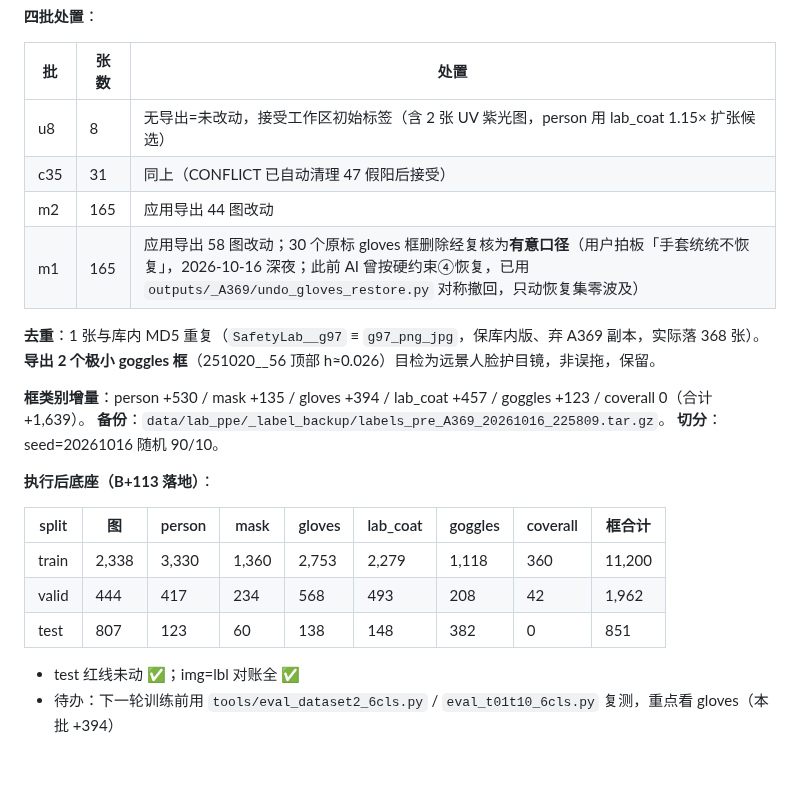
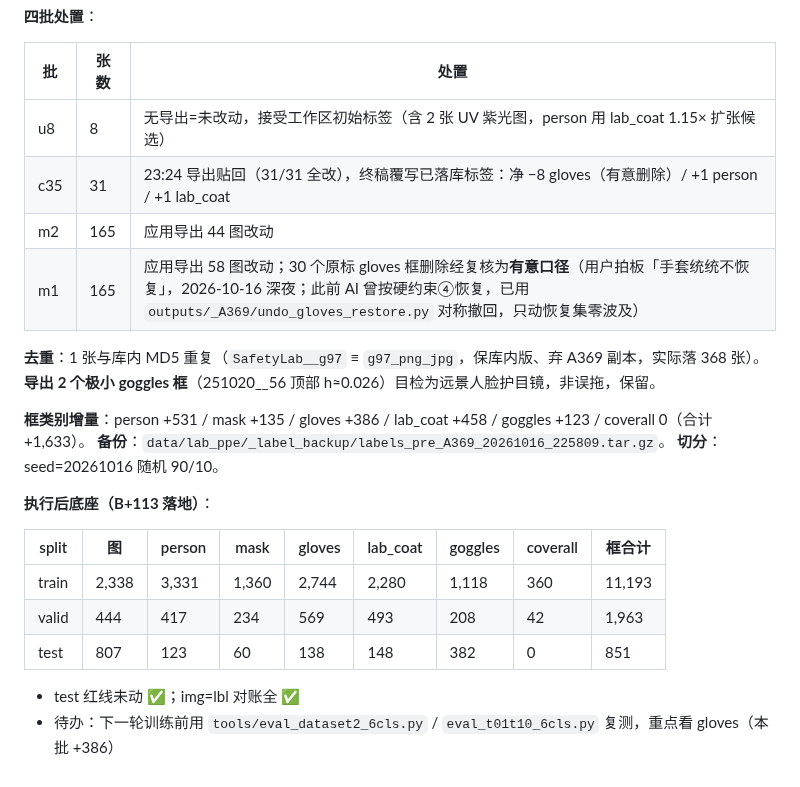
Before and after one commit to well-cy/lab-safety-inspection, a Markdown page: docs/E4_lab_coat_plan.md, the part around the change. Drawn GitHub-style.

Commit message:
docs: E4 B+113 补 c35 导出覆写（31/31 全改，净 -8 gloves / +1 person / +1 lab_coat），底座同步

```diff
--- a/docs/E4_lab_coat_plan.md
+++ b/docs/E4_lab_coat_plan.md
@@ -1575,14 +1575,14 @@ tools：`make_A369_editor.py`（生成 4 批审核编辑器）/ `check_A369_expo
 | 批 | 张数 | 处置 |
 |---|---|---|
 | u8 | 8 | 无导出=未改动，接受工作区初始标签（含 2 张 UV 紫光图，person 用 lab_coat 1.15× 扩张候选） |
-| c35 | 31 | 同上（CONFLICT 已自动清理 47 假阳后接受） |
+| c35 | 31 | 23:24 导出贴回（31/31 全改），终稿覆写已落库标签：净 −8 gloves（有意删除）/ +1 person / +1 lab_coat |
 | m2 | 165 | 应用导出 44 图改动 |
 | m1 | 165 | 应用导出 58 图改动；30 个原标 gloves 框删除经复核为**有意口径**（用户拍板「手套统统不恢复」，2026-10-16 深夜；此前 AI 曾按硬约束④恢复，已用 `outputs/_A369/undo_gloves_restore.py` 对称撤回，只动恢复集零波及） |
 
 **去重**：1 张与库内 MD5 重复（`SafetyLab__g97` ≡ `g97_png_jpg`，保库内版、弃 A369 副本，实际落 368 张）。
 **导出 2 个极小 goggles 框**（251020__56 顶部 h≈0.026）目检为远景人脸护目镜，非误拖，保留。
 
-**框类别增量**：person +530 / mask +135 / gloves +394 / lab_coat +457 / goggles +123 / coverall 0（合计 +1,639）。
+**框类别增量**：person +531 / mask +135 / gloves +386 / lab_coat +458 / goggles +123 / coverall 0（合计 +1,633）。
 **备份**：`data/lab_ppe/_label_backup/labels_pre_A369_20261016_225809.tar.gz`。
 **切分**：seed=20261016 随机 90/10。
 
@@ -1590,9 +1590,9 @@ tools：`make_A369_editor.py`（生成 4 批审核编辑器）/ `check_A369_expo
 
 | split | 图 | person | mask | gloves | lab_coat | goggles | coverall | 框合计 |
 |---|---|---|---|---|---|---|---|---|
-| train | 2,338 | 3,330 | 1,360 | 2,753 | 2,279 | 1,118 | 360 | 11,200 |
-| valid | 444 | 417 | 234 | 568 | 493 | 208 | 42 | 1,962 |
+| train | 2,338 | 3,331 | 1,360 | 2,744 | 2,280 | 1,118 | 360 | 11,193 |
+| valid | 444 | 417 | 234 | 569 | 493 | 208 | 42 | 1,963 |
 | test | 807 | 123 | 60 | 138 | 148 | 382 | 0 | 851 |
 
 - test 红线未动 ✅；img=lbl 对账全 ✅
-- 待办：下一轮训练前用 `tools/eval_dataset2_6cls.py` / `eval_t01t10_6cls.py` 复测，重点看 gloves（本批 +394）
+- 待办：下一轮训练前用 `tools/eval_dataset2_6cls.py` / `eval_t01t10_6cls.py` 复测，重点看 gloves（本批 +386）
```
